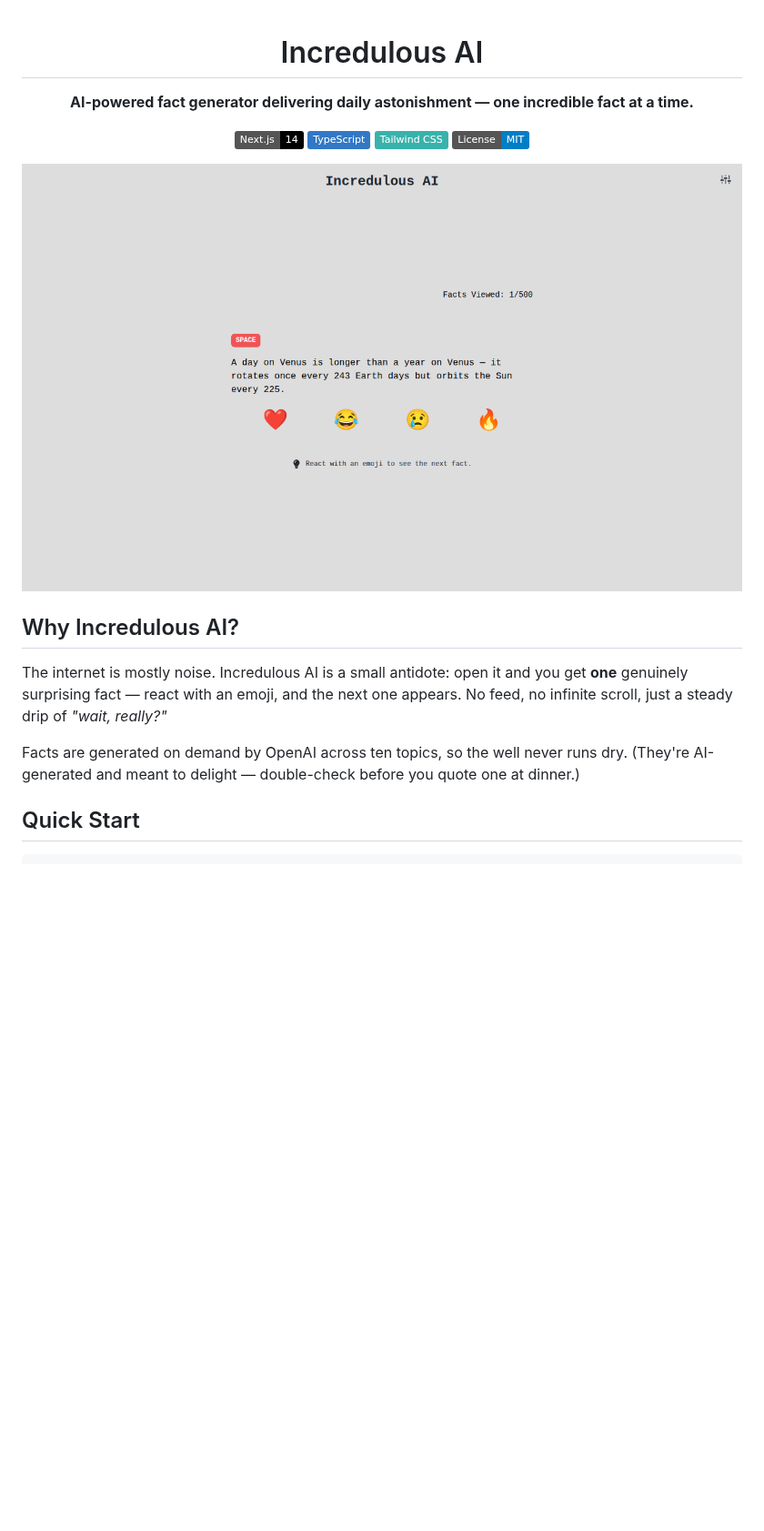
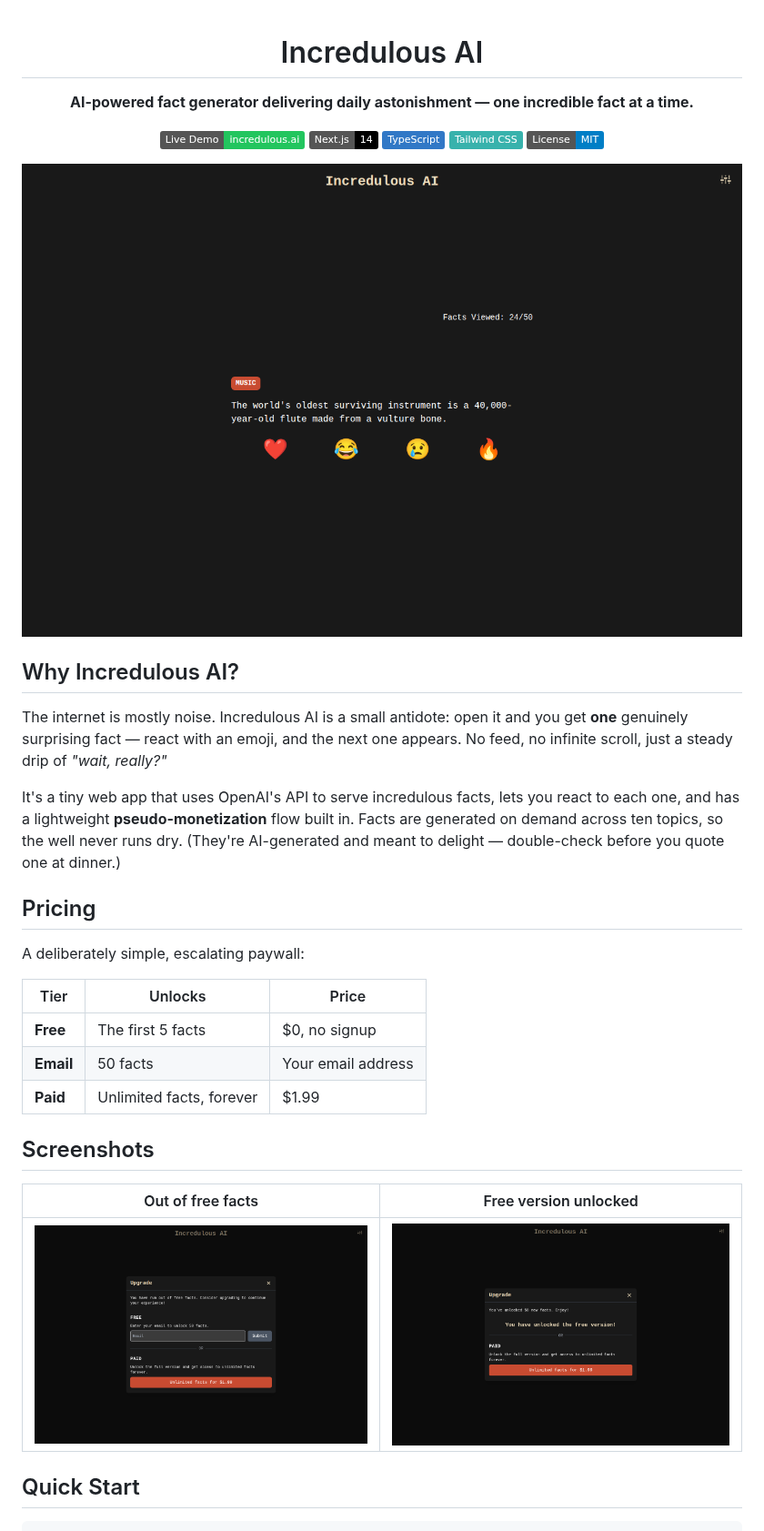
Before and after one commit to Monte9/incredulous-ai, a Markdown page: README.md, the part around one of its changes. Shown at 91% size. Rendered like a GitHub page; pictures changed too: docs/screenshot-home.png (added), docs/screenshot-unlocked.png (added), docs/screenshot-upgrade.png (added); badges without logos; blank space fills up the shorter version.

```diff
--- a/README.md
+++ b/README.md
@@ -3,6 +3,7 @@
 <p align="center"><b>AI-powered fact generator delivering daily astonishment — one incredible fact at a time.</b></p>
 
 <p align="center">
+  <a href="https://www.incredulous.ai/"><img alt="Live Demo" src="https://img.shields.io/badge/Live_Demo-incredulous.ai-22c55e" /></a>
   <img alt="Next.js" src="https://img.shields.io/badge/Next.js-14-000000?logo=next.js&logoColor=white" />
   <img alt="TypeScript" src="https://img.shields.io/badge/TypeScript-3178C6?logo=typescript&logoColor=white" />
   <img alt="Tailwind CSS" src="https://img.shields.io/badge/Tailwind_CSS-38B2AC?logo=tailwind-css&logoColor=white" />
@@ -10,14 +11,30 @@
 </p>
 
 <p align="center">
-  <img src="docs/screenshot.png" alt="Incredulous AI" width="820" />
+  <img src="docs/screenshot-home.png" alt="Incredulous AI" width="820" />
 </p>
 
 ## Why Incredulous AI?
 
 The internet is mostly noise. Incredulous AI is a small antidote: open it and you get **one** genuinely surprising fact — react with an emoji, and the next one appears. No feed, no infinite scroll, just a steady drip of _"wait, really?"_
 
-Facts are generated on demand by OpenAI across ten topics, so the well never runs dry. (They're AI-generated and meant to delight — double-check before you quote one at dinner.)
+It's a tiny web app that uses OpenAI's API to serve incredulous facts, lets you react to each one, and has a lightweight **pseudo-monetization** flow built in. Facts are generated on demand across ten topics, so the well never runs dry. (They're AI-generated and meant to delight — double-check before you quote one at dinner.)
+
+## Pricing
+
+A deliberately simple, escalating paywall:
+
+| Tier | Unlocks | Price |
+| --- | --- | --- |
+| **Free** | The first 5 facts | $0, no signup |
+| **Email** | 50 facts | Your email address |
+| **Paid** | Unlimited facts, forever | $1.99 |
+
+## Screenshots
+
+| Out of free facts | Free version unlocked |
+| --- | --- |
+| <img src="docs/screenshot-upgrade.png" alt="Upgrade modal" width="420" /> | <img src="docs/screenshot-unlocked.png" alt="Unlocked modal" width="420" /> |
 
 ## Quick Start
 
```
Also changed, not shown: other parts of README.md (+14 -1 lines).
